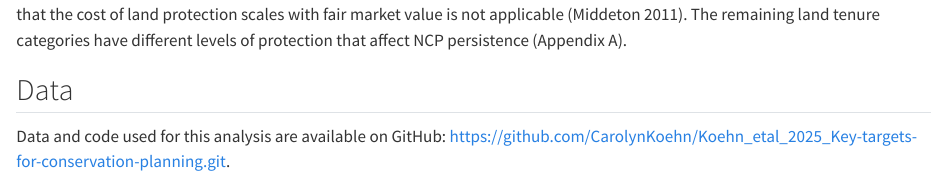
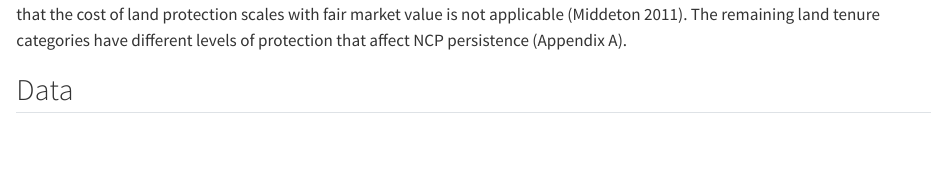
Before and after one commit to CarolynKoehn/Koehn_etal_2025_Key-targets-for-conservation-planning, a Quarto document (Koehn_etal_2025_Key targets for conservation planning.qmd): the page in a window 1100 px wide, from 3080 px down. Rendered offline with R 4.5, knitr and Pandoc in place of Quarto, with nearby package versions; drawn as R Markdown's standard HTML page in place of the format the file asks for.

Commit message:
remove data link from manuscript

```diff
--- a/Koehn_etal_2025_Key targets for conservation planning.qmd
+++ b/Koehn_etal_2025_Key targets for conservation planning.qmd
@@ -94,8 +94,6 @@ The overarching goal of this study is to develop a framework for systematically
 The Snake River Plain ecoregion of the United States [@ecoregions] intersects with 26 Idaho counties (109,700 km$^2$). It contains  productive croplands [@freedgood2020], localized yet rapidly growing highly developed urban areas [@census_metro], and public rangelands grazed by livestock ([Figure @fig-studyarea-2]a). This region features two primary ecological zones, the river plain and the shrub steppe, and a diverse range of social systems, from urban and exurban systems to dryland agriculture and rural public lands, that together form a diverse array of social-ecological systems [@aho2022]. A majority (58.1%) of lands in the Snake River Plain are federally owned. About one third of the region (33.9%) is privately owned, of which a small percentage (0.4%) are PALs or other easements ([Figure @fig-studyarea-2]b). We excluded tribal lands (2,628 km$^2$, 2.4% of the study area) from this analysis because they have complex land management and protection systems, where the assumption that the cost of land protection scales with fair market value is not applicable [@middleton2011]. The remaining land tenure categories have different levels of protection that affect NCP persistence (Appendix A).
 
 ## Data
-
-Data and code used for this analysis are available on GitHub: https://github.com/CarolynKoehn/Koehn_etal_2025_Key-targets-for-conservation-planning.git.
 
 ### Land Use
 
```
